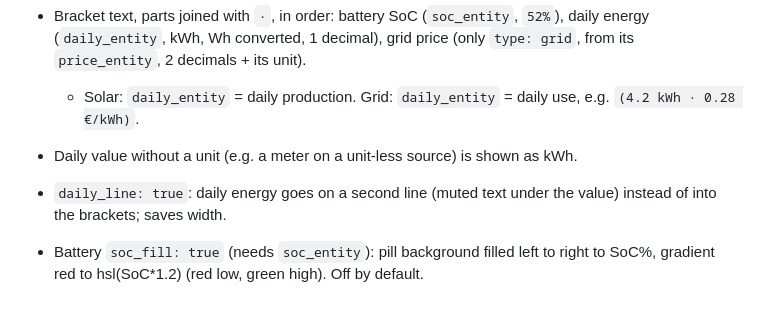
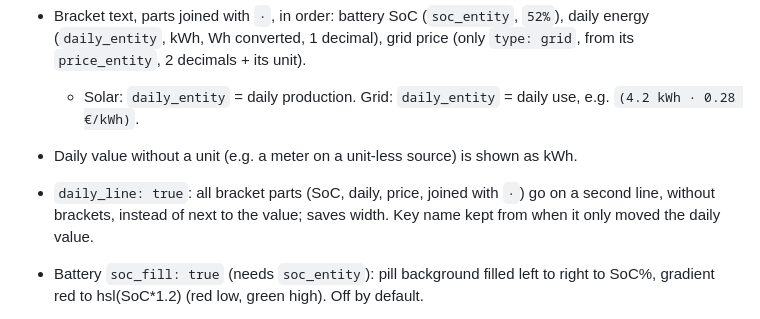
Before and after one commit to koehntopp/ha-slimenergy, a Markdown page: AGENTS.md, the part around the change. GitHub-like rendering.

```diff
--- a/AGENTS.md
+++ b/AGENTS.md
@@ -16,7 +16,7 @@ HACS Lovelace card (`custom:slim-energy-card`). Goal: very simple, slim energy o
 - Bracket text, parts joined with ` · `, in order: battery SoC (`soc_entity`, `52%`), daily energy (`daily_entity`, kWh, Wh converted, 1 decimal), grid price (only `type: grid`, from its `price_entity`, 2 decimals + its unit).
   - Solar: `daily_entity` = daily production. Grid: `daily_entity` = daily use, e.g. `(4.2 kWh · 0.28 €/kWh)`.
 - Daily value without a unit (e.g. a meter on a unit-less source) is shown as kWh.
-- `daily_line: true`: daily energy goes on a second line (muted text under the value) instead of into the brackets; saves width.
+- `daily_line: true`: all bracket parts (SoC, daily, price, joined with ` · `) go on a second line, without brackets, instead of next to the value; saves width. Key name kept from when it only moved the daily value.
 - Battery `soc_fill: true` (needs `soc_entity`): pill background filled left to right to SoC%, gradient red to hsl(SoC*1.2) (red low, green high). Off by default.
 - Solar only: `entity_2` and `daily_entity_2` (second inverter) are summed with `entity` / `daily_entity` (`_sum`, W to kW, Wh to kWh; unavailable ones skipped). Tap opens more-info of `entity`.
 - Icon per entity: any `mdi:...` (via `ha-icon`) or emoji. Defaults per type are standard MDI icons (`TYPES`): sun `mdi:white-balance-sunny`, battery `mdi:battery-charging-medium`, grid `mdi:transmission-tower`, home `mdi:home`, heat pump `mdi:heat-pump`, EV `mdi:car-electric`, other `mdi:flash`. Chosen to match what the owner had configured by hand; no coloured/embedded icons (rejected). Editor icon picker shows the type default as placeholder.
```
Also changed, not shown: README.md (+1 -1 lines), docs/card.png, 2 other files.
